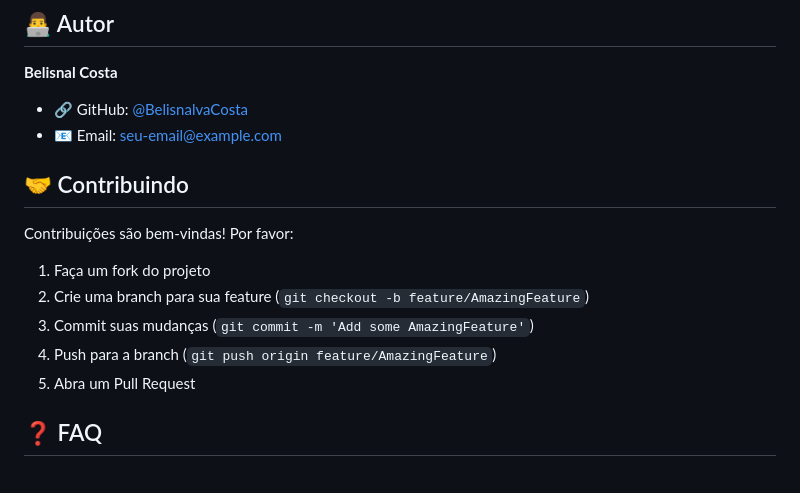
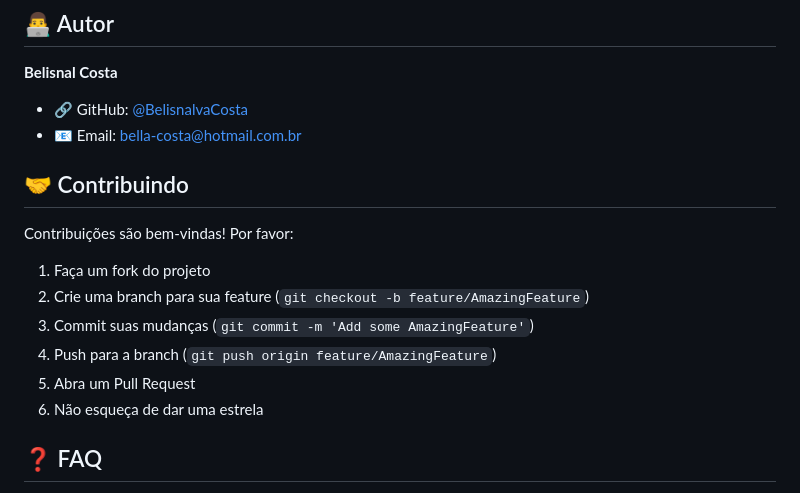
Before and after one commit to BelisnalvaCosta/task-manager-inteligente, a Markdown page: README.md, the part around one of its changes. Drawn GitHub-style.

Commit message:
Commit update README.md

```diff
--- a/README.md
+++ b/README.md
@@ -281,7 +306,7 @@ MIT - Sinta-se livre para usar em seus projetos!
 
 **Belisnal Costa**
 - 🔗 GitHub: [@BelisnalvaCosta](https://github.com/BelisnalvaCosta)
-- 📧 Email: seu-email@example.com
+- 📧 Email: bella-costa@hotmail.com.br
 
 ## 🤝 Contribuindo
 
@@ -292,6 +317,7 @@ Contribuições são bem-vindas! Por favor:
 3. Commit suas mudanças (`git commit -m 'Add some AmazingFeature'`)
 4. Push para a branch (`git push origin feature/AmazingFeature`)
 5. Abra um Pull Request
+6. Não esqueça de dar uma estrela
 
 ## ❓ FAQ
 
```
Also changed, not shown: other parts of README.md (+25 -0 lines).
